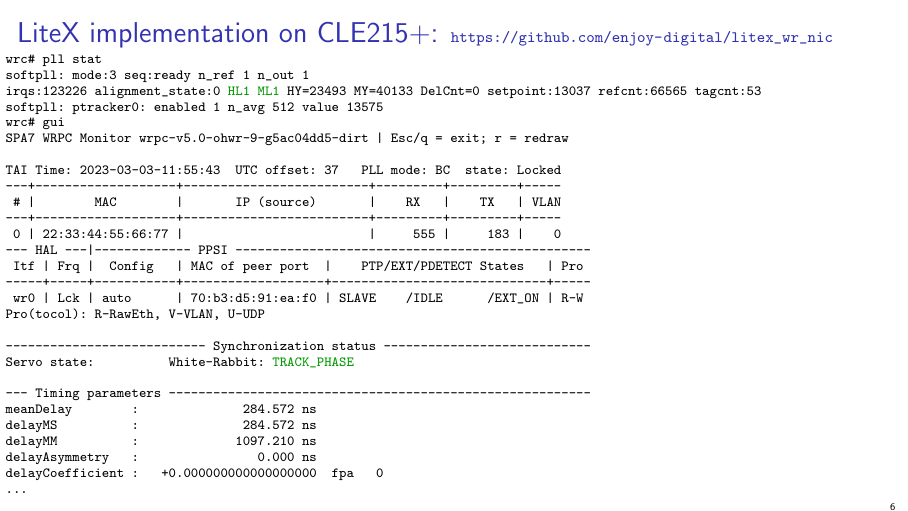
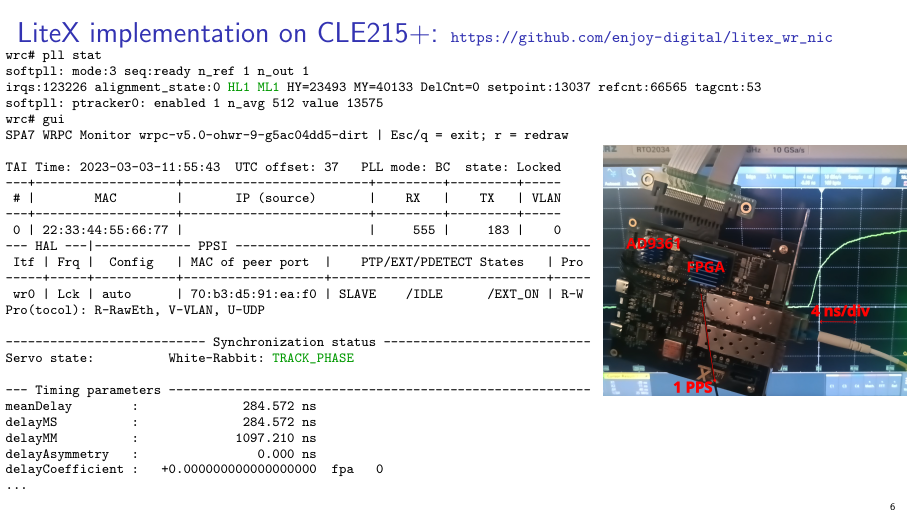
Before and after one commit to oscimp/wr_acorn, LaTeX slides (25_CERN_Workshop/slides.tex): page 6 of 11. Compiled offline with pdfLaTeX.

Commit message:
picture M2SDR

```diff
--- a/25_CERN_Workshop/slides.tex
+++ b/25_CERN_Workshop/slides.tex
@@ -174,6 +176,11 @@ delayCoefficient :   +0.000000000000000000  fpa   0
 ...
 \end{Verbatim}
 }
+\end{minipage}
+\begin{minipage}{.23\linewidth}
+\includegraphics[width=1.56\linewidth]{figures/2025-06-16-203322_2704x1050_scrot.png}
+\end{minipage}
+\end{minipage}
 \end{frame}
 
 \begin{frame}[fragile]\frametitle{Results: Acorn CLE215+}
```
Also changed, not shown: 25_CERN_Workshop/figures/2025-06-16-203322_2704x1050_scrot.png (added), 25_CERN_Workshop/slides.tex (2 more changed lines), 1 other file.
